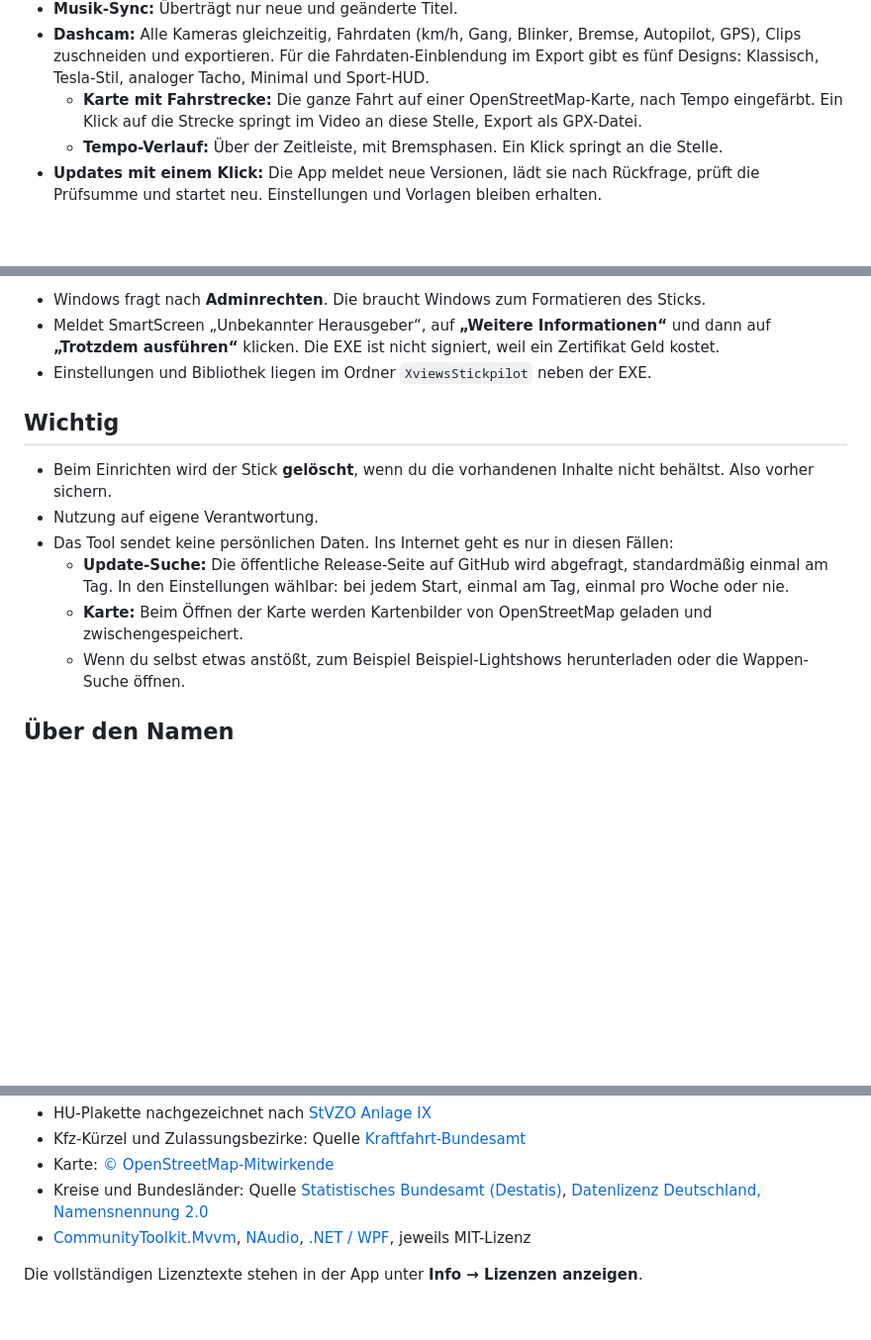
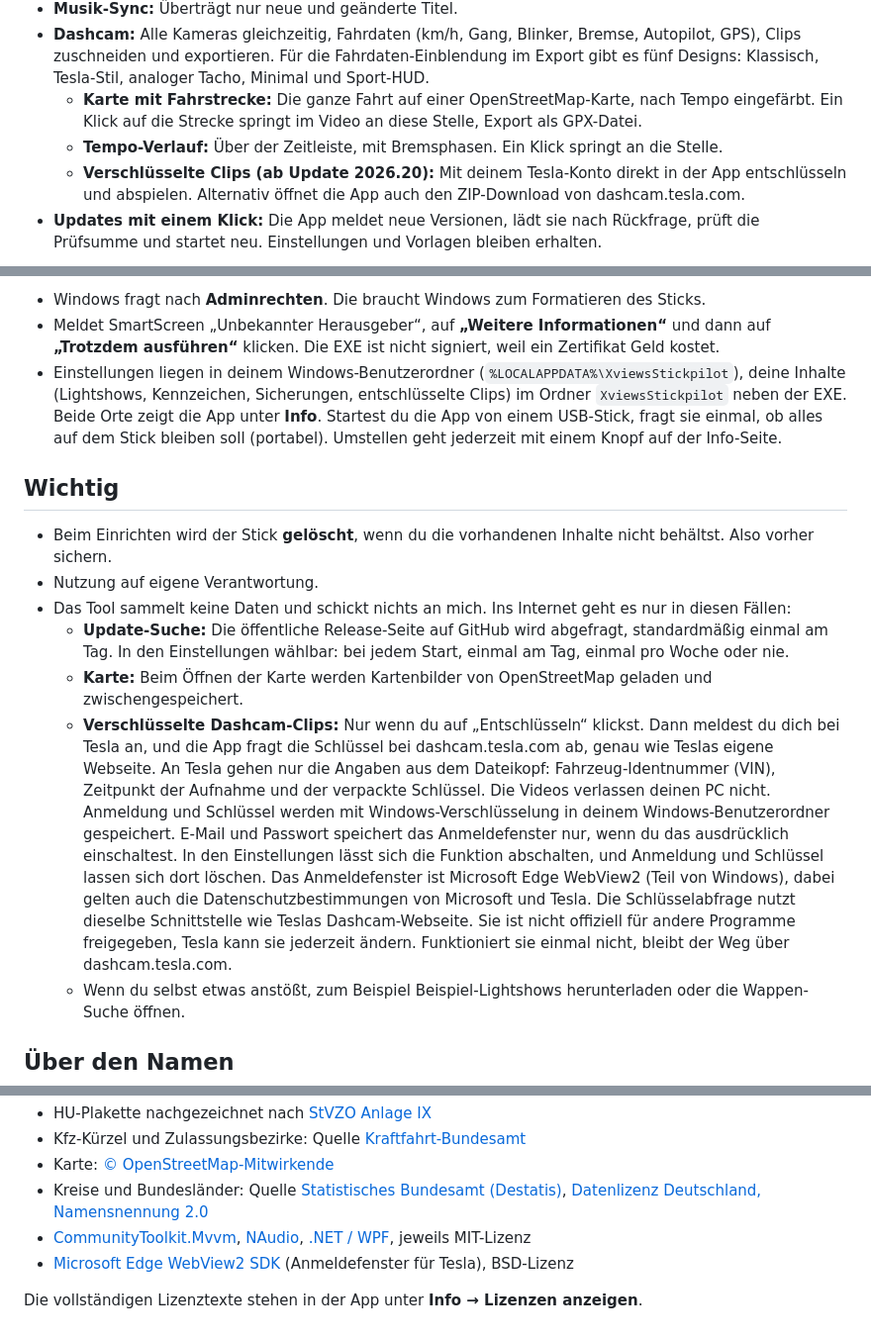
Before and after one commit to xviews/xviews-stickpilot, a Markdown page: README.md, 3 parts joined by grey strips. Shown at 99% size. GitHub-like rendering; blank space fills up the shorter version.

Commit message:
README: Version 2.9.0 (verschlüsselte Dashcam-Clips, Speicherorte, portabler Modus, Datenschutz)

```diff
--- a/README.md
+++ b/README.md
@@ -23,6 +23,7 @@ Direkter Download der neuesten Version für Windows 10/11 (64 Bit), ohne Install
 - **Dashcam:** Alle Kameras gleichzeitig, Fahrdaten (km/h, Gang, Blinker, Bremse, Autopilot, GPS), Clips zuschneiden und exportieren. Für die Fahrdaten-Einblendung im Export gibt es fünf Designs: Klassisch, Tesla-Stil, analoger Tacho, Minimal und Sport-HUD.
   - **Karte mit Fahrstrecke:** Die ganze Fahrt auf einer OpenStreetMap-Karte, nach Tempo eingefärbt. Ein Klick auf die Strecke springt im Video an diese Stelle, Export als GPX-Datei.
   - **Tempo-Verlauf:** Über der Zeitleiste, mit Bremsphasen. Ein Klick springt an die Stelle.
+  - **Verschlüsselte Clips (ab Update 2026.20):** Mit deinem Tesla-Konto direkt in der App entschlüsseln und abspielen. Alternativ öffnet die App auch den ZIP-Download von dashcam.tesla.com.
 - **Updates mit einem Klick:** Die App meldet neue Versionen, lädt sie nach Rückfrage, prüft die Prüfsumme und startet neu. Einstellungen und Vorlagen bleiben erhalten.
 
 ![Kennzeichen](bilder/3-kennzeichen.png)
@@ -47,15 +48,16 @@ Direkter Download der neuesten Version für Windows 10/11 (64 Bit), ohne Install
 **Beim ersten Start:**
 - Windows fragt nach **Adminrechten**. Die braucht Windows zum Formatieren des Sticks.
 - Meldet SmartScreen „Unbekannter Herausgeber“, auf **„Weitere Informationen“** und dann auf **„Trotzdem ausführen“** klicken. Die EXE ist nicht signiert, weil ein Zertifikat Geld kostet.
-- Einstellungen und Bibliothek liegen im Ordner `XviewsStickpilot` neben der EXE.
+- Einstellungen liegen in deinem Windows-Benutzerordner (`%LOCALAPPDATA%\XviewsStickpilot`), deine Inhalte (Lightshows, Kennzeichen, Sicherungen, entschlüsselte Clips) im Ordner `XviewsStickpilot` neben der EXE. Beide Orte zeigt die App unter **Info**. Startest du die App von einem USB-Stick, fragt sie einmal, ob alles auf dem Stick bleiben soll (portabel). Umstellen geht jederzeit mit einem Knopf auf der Info-Seite.
 
 ## Wichtig
 
 - Beim Einrichten wird der Stick **gelöscht**, wenn du die vorhandenen Inhalte nicht behältst. Also vorher sichern.
 - Nutzung auf eigene Verantwortung.
-- Das Tool sendet keine persönlichen Daten. Ins Internet geht es nur in diesen Fällen:
+- Das Tool sammelt keine Daten und schickt nichts an mich. Ins Internet geht es nur in diesen Fällen:
   - **Update-Suche:** Die öffentliche Release-Seite auf GitHub wird abgefragt, standardmäßig einmal am Tag. In den Einstellungen wählbar: bei jedem Start, einmal am Tag, einmal pro Woche oder nie.
   - **Karte:** Beim Öffnen der Karte werden Kartenbilder von OpenStreetMap geladen und zwischengespeichert.
+  - **Verschlüsselte Dashcam-Clips:** Nur wenn du auf „Entschlüsseln“ klickst. Dann meldest du dich bei Tesla an, und die App fragt die Schlüssel bei dashcam.tesla.com ab, genau wie Teslas eigene Webseite. An Tesla gehen nur die Angaben aus dem Dateikopf: Fahrzeug-Identnummer (VIN), Zeitpunkt der Aufnahme und der verpackte Schlüssel. Die Videos verlassen deinen PC nicht. Anmeldung und Schlüssel werden mit Windows-Verschlüsselung in deinem Windows-Benutzerordner gespeichert. E-Mail und Passwort speichert das Anmeldefenster nur, wenn du das ausdrücklich einschaltest. In den Einstellungen lässt sich die Funktion abschalten, und Anmeldung und Schlüssel lassen sich dort löschen. Das Anmeldefenster ist Microsoft Edge WebView2 (Teil von Windows), dabei gelten auch die Datenschutzbestimmungen von Microsoft und Tesla. Die Schlüsselabfrage nutzt dieselbe Schnittstelle wie Teslas Dashcam-Webseite. Sie ist nicht offiziell für andere Programme freigegeben, Tesla kann sie jederzeit ändern. Funktioniert sie einmal nicht, bleibt der Weg über dashcam.tesla.com.
   - Wenn du selbst etwas anstößt, zum Beispiel Beispiel-Lightshows herunterladen oder die Wappen-Suche öffnen.
 
 ## Über den Namen
@@ -90,5 +92,6 @@ Nicht gestattet sind: der Verkauf, das Verändern des Programms, das Zurückentw
 - Karte: [© OpenStreetMap-Mitwirkende](https://www.openstreetmap.org/copyright)
 - Kreise und Bundesländer: Quelle [Statistisches Bundesamt (Destatis)](https://www.destatis.de/DE/Themen/Laender-Regionen/Regionales/Gemeindeverzeichnis/Administrativ/04-kreise.html), [Datenlizenz Deutschland, Namensnennung 2.0](https://www.govdata.de/dl-de/by-2-0)
 - [CommunityToolkit.Mvvm](https://github.com/CommunityToolkit/dotnet), [NAudio](https://github.com/naudio/NAudio), [.NET / WPF](https://github.com/dotnet/wpf), jeweils MIT-Lizenz
+- [Microsoft Edge WebView2 SDK](https://www.nuget.org/packages/Microsoft.Web.WebView2) (Anmeldefenster für Tesla), BSD-Lizenz
 
 Die vollständigen Lizenztexte stehen in der App unter **Info → Lizenzen anzeigen**.
```
